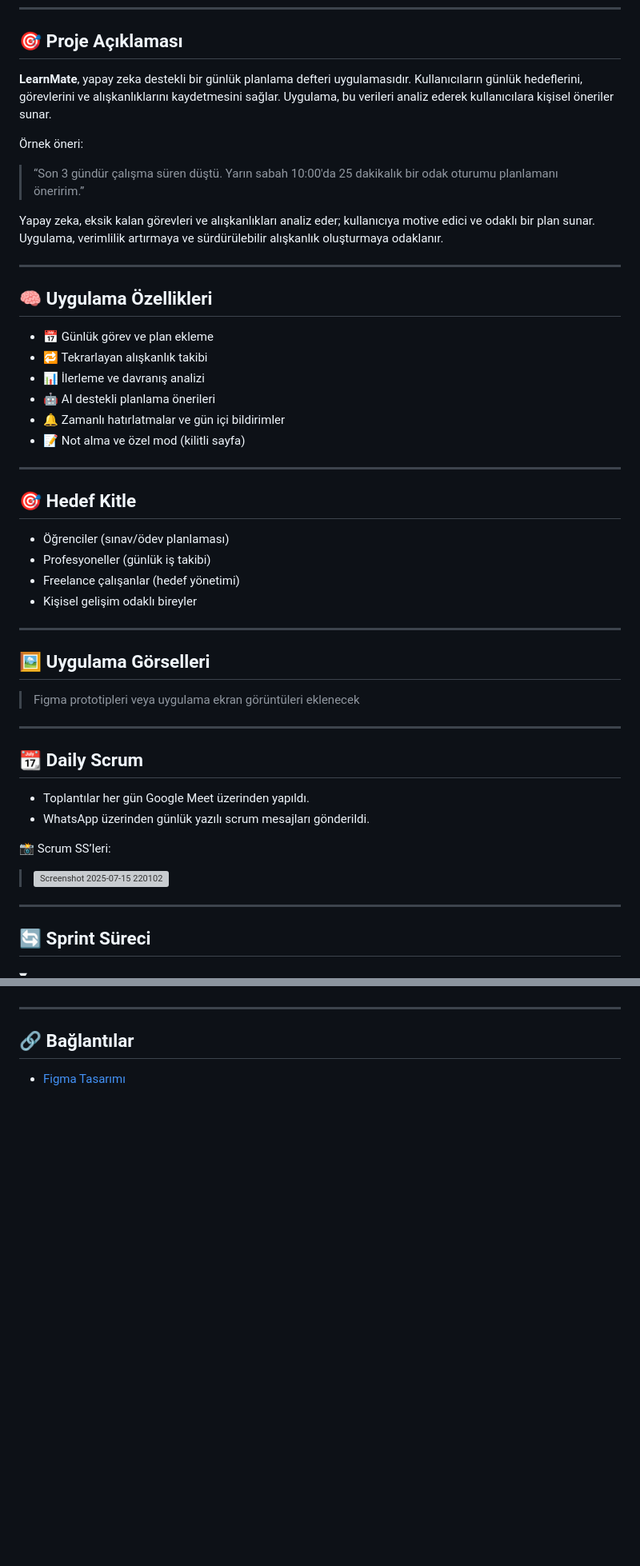
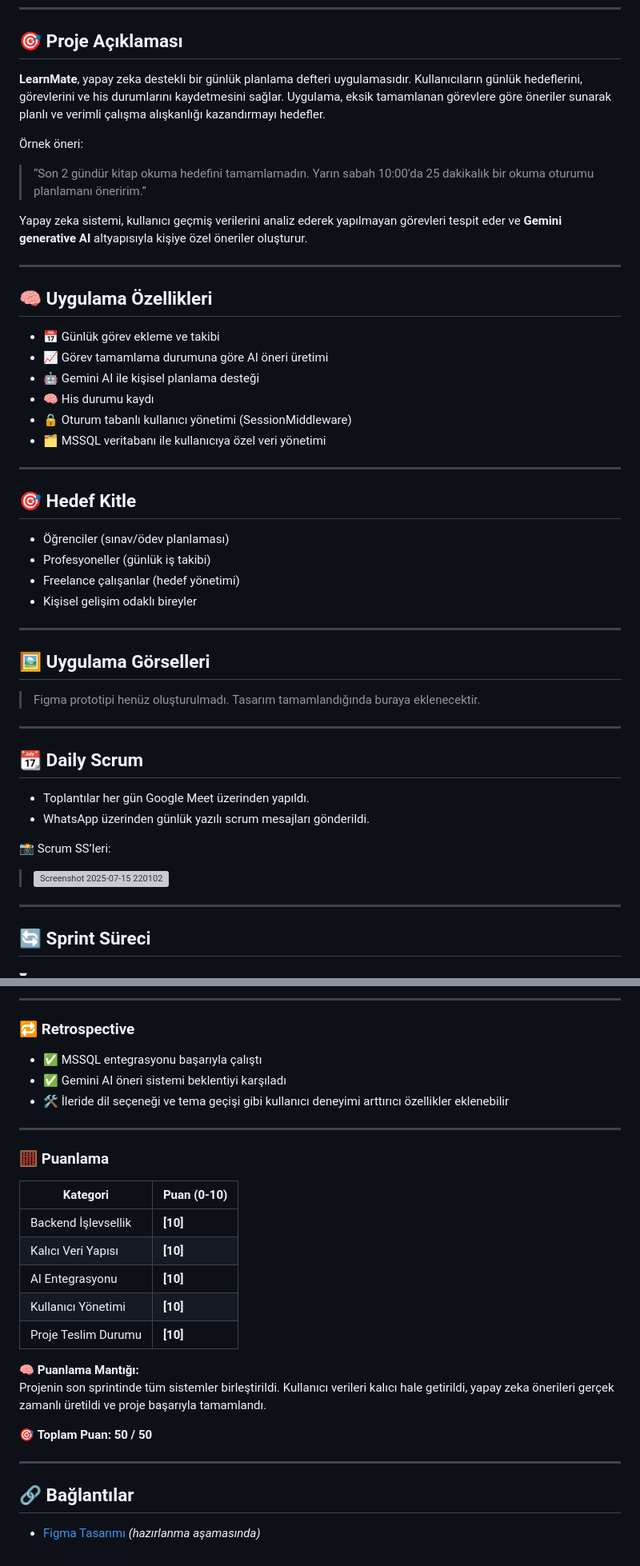
Before and after one commit to mehmetbozkurt0/YZA_Bootcamp_10, a Markdown page: README.md, 2 parts joined by grey strips. Shown: that part at 80% size. Rendered like a GitHub page; folded sections open; blank space fills up the shorter version; grey boxes are pictures that could not be loaded.

```diff
--- a/README.md
+++ b/README.md
@@ -13,23 +13,23 @@
 
 ## 🎯 Proje Açıklaması
 
-**LearnMate**, yapay zeka destekli bir günlük planlama defteri uygulamasıdır. Kullanıcıların günlük hedeflerini, görevlerini ve alışkanlıklarını kaydetmesini sağlar. Uygulama, bu verileri analiz ederek kullanıcılara kişisel öneriler sunar.
+**LearnMate**, yapay zeka destekli bir günlük planlama defteri uygulamasıdır. Kullanıcıların günlük hedeflerini, görevlerini ve his durumlarını kaydetmesini sağlar. Uygulama, eksik tamamlanan görevlere göre öneriler sunarak planlı ve verimli çalışma alışkanlığı kazandırmayı hedefler.
 
 Örnek öneri:
-> “Son 3 gündür çalışma süren düştü. Yarın sabah 10:00'da 25 dakikalık bir odak oturumu planlamanı öneririm.”
+> “Son 2 gündür kitap okuma hedefini tamamlamadın. Yarın sabah 10:00'da 25 dakikalık bir okuma oturumu planlamanı öneririm.”
 
-Yapay zeka, eksik kalan görevleri ve alışkanlıkları analiz eder; kullanıcıya motive edici ve odaklı bir plan sunar. Uygulama, verimlilik artırmaya ve sürdürülebilir alışkanlık oluşturmaya odaklanır.
+Yapay zeka sistemi, kullanıcı geçmiş verilerini analiz ederek yapılmayan görevleri tespit eder ve **Gemini generative AI** altyapısıyla kişiye özel öneriler oluşturur.
 
 ---
 
 ## 🧠 Uygulama Özellikleri
 
-- 📅 Günlük görev ve plan ekleme
-- 🔁 Tekrarlayan alışkanlık takibi
-- 📊 İlerleme ve davranış analizi
-- 🤖 AI destekli planlama önerileri
-- 🔔 Zamanlı hatırlatmalar ve gün içi bildirimler
-- 📝 Not alma ve özel mod (kilitli sayfa)
+- 📅 Günlük görev ekleme ve takibi
+- 📈 Görev tamamlama durumuna göre AI öneri üretimi
+- 🤖 Gemini AI ile kişisel planlama desteği
+- 🧠 His durumu kaydı
+- 🔒 Oturum tabanlı kullanıcı yönetimi (SessionMiddleware)
+- 🗂️ MSSQL veritabanı ile kullanıcıya özel veri yönetimi
 
 ---
 
@@ -44,8 +44,7 @@ Yapay zeka, eksik kalan görevleri ve alışkanlıkları analiz eder; kullanıc
 
 ## 🖼️ Uygulama Görselleri
 
-> Figma prototipleri veya uygulama ekran görüntüleri eklenecek
-
+> Figma prototipi henüz oluşturulmadı. Tasarım tamamlandığında buraya eklenecektir.
 
 ---
 
@@ -56,7 +55,6 @@ Yapay zeka, eksik kalan görevleri ve alışkanlıkları analiz eder; kullanıc
 
 📸 Scrum SS’leri:
 > <img width="1876" height="994" alt="Screenshot 2025-07-15 220102" src="https://github.com/user-attachments/assets/a2f49afe-e3ac-4598-a12e-ab6866667dae" />
-
 
 ---
 
@@ -168,3 +192,26 @@ Tasarım ve etkileşimli yapı eksiksiz tamamlandı, yalnızca AI öneri kısmı
+---
+
+### 🔁 Retrospective
+- ✅ MSSQL entegrasyonu başarıyla çalıştı
+- ✅ Gemini AI öneri sistemi beklentiyi karşıladı
+- 🛠️ İleride dil seçeneği ve tema geçişi gibi kullanıcı deneyimi arttırıcı özellikler eklenebilir
+
+---
+
+### 🧮 Puanlama
+
+| Kategori | Puan (0-10) |
+|----------|-------------|
+| Backend İşlevsellik | **[10]** |
+| Kalıcı Veri Yapısı | **[10]** |
+| AI Entegrasyonu | **[10]** |
+| Kullanıcı Yönetimi | **[10]** |
+| Proje Teslim Durumu | **[10]** |
+
+🧠 **Puanlama Mantığı:**
+Projenin son sprintinde tüm sistemler birleştirildi. Kullanıcı verileri kalıcı hale getirildi, yapay zeka önerileri gerçek zamanlı üretildi ve proje başarıyla tamamlandı.
+
+🎯 **Toplam Puan: 50 / 50**
 
 </details>
 
@@ -172,4 +219,4 @@ Tasarım ve etkileşimli yapı eksiksiz tamamlandı, yalnızca AI öneri kısmı
 
 ## 🔗 Bağlantılar
 
-- [Figma Tasarımı](EKLENECEK_LINK)
+- [Figma Tasarımı](EKLENECEK_LINK) _(hazırlanma aşamasında)_
```
Also changed, not shown: other parts of README.md (+47 -21 lines).
